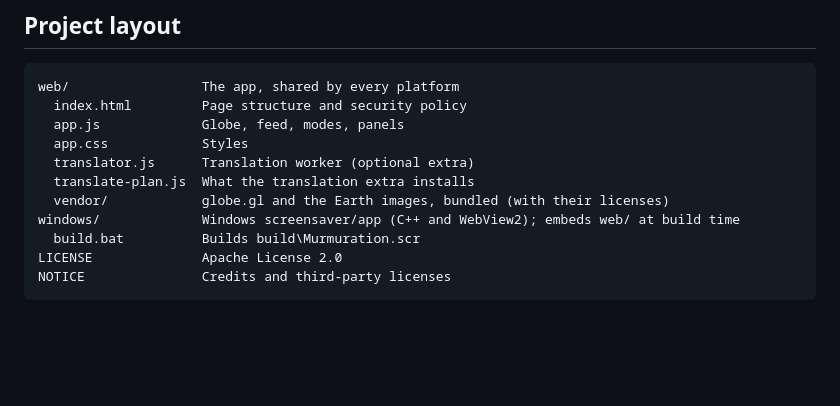
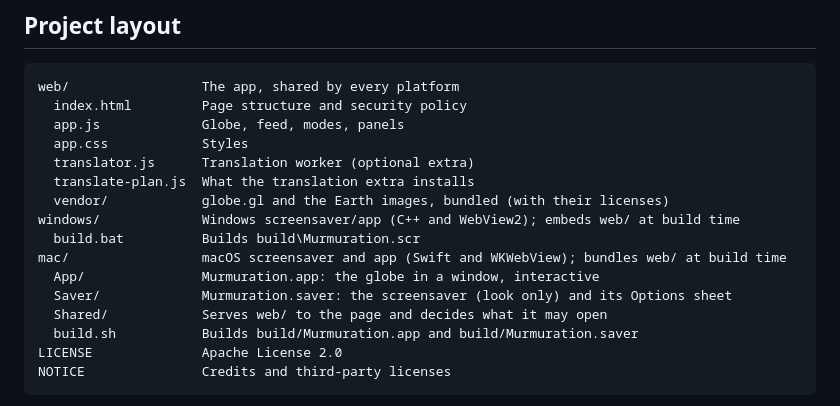
Before and after one commit to charlie-f/Murmuration, a Markdown page: README.md, the part around the change. Drawn GitHub-style; blank space fills up the shorter version.

Commit message:
README: add mac/ to the project layout
Co-Authored-By: Claude Opus 5.5 <noreply@anthropic.com>

````diff
--- a/README.md
+++ b/README.md
@@ -159,6 +159,11 @@ web/                 The app, shared by every platform
   vendor/            globe.gl and the Earth images, bundled (with their licenses)
 windows/             Windows screensaver/app (C++ and WebView2); embeds web/ at build time
   build.bat          Builds build\Murmuration.scr
+mac/                 macOS screensaver and app (Swift and WKWebView); bundles web/ at build time
+  App/               Murmuration.app: the globe in a window, interactive
+  Saver/             Murmuration.saver: the screensaver (look only) and its Options sheet
+  Shared/            Serves web/ to the page and decides what it may open
+  build.sh           Builds build/Murmuration.app and build/Murmuration.saver
 LICENSE              Apache License 2.0
 NOTICE               Credits and third-party licenses
 ```
````
